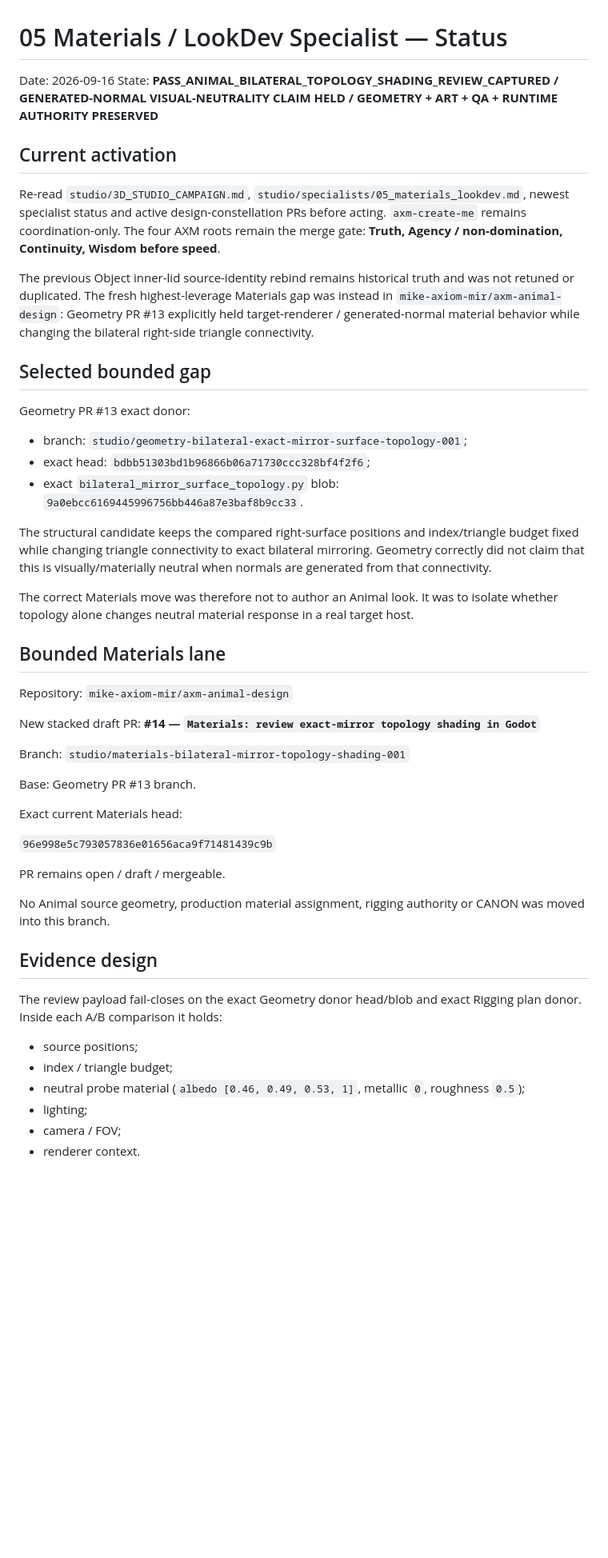
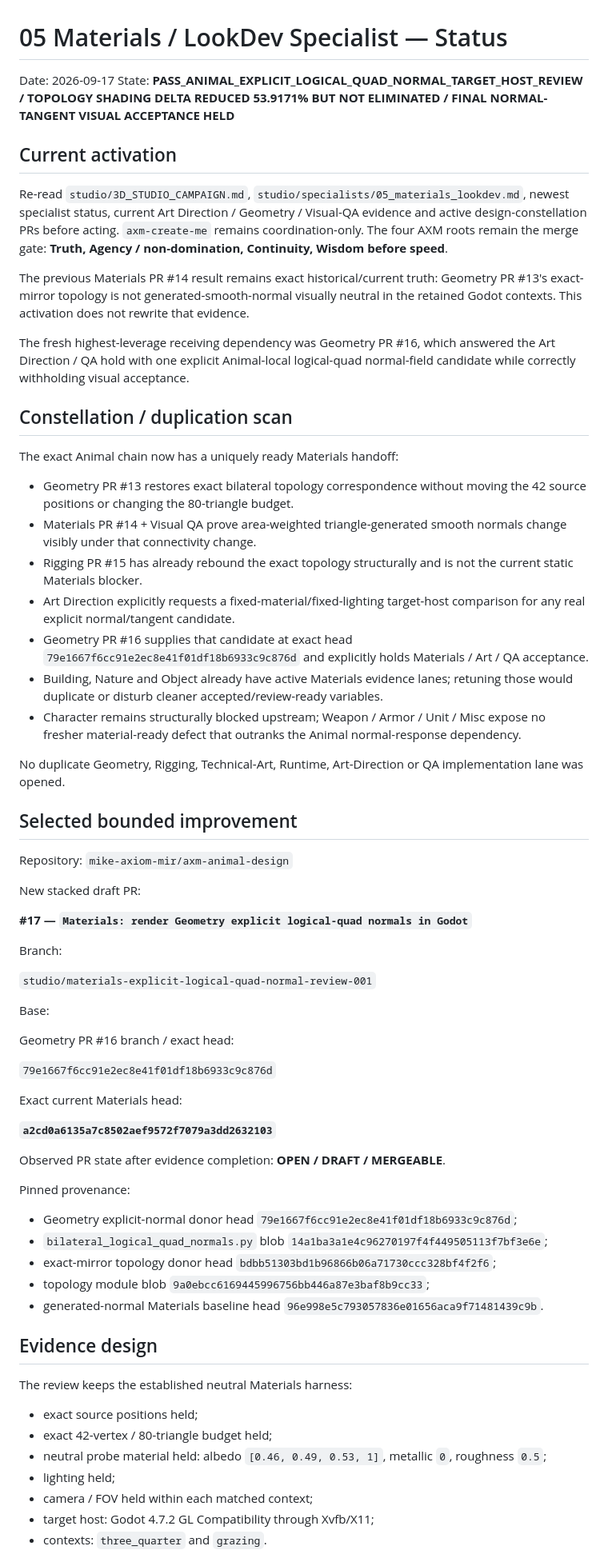
Before and after one commit to mike-axiom-mir/axm-create-me, a Markdown page: studio/status/05_materials_lookdev.md, the part around one of its changes. Shown at 80% size. GitHub-like rendering; blank space fills up the shorter version.

```diff
--- a/studio/status/05_materials_lookdev.md
+++ b/studio/status/05_materials_lookdev.md
@@ -1,52 +1,71 @@
 # 05 Materials / LookDev Specialist — Status
 
-Date: 2026-09-16
-State: **PASS_ANIMAL_BILATERAL_TOPOLOGY_SHADING_REVIEW_CAPTURED / GENERATED-NORMAL VISUAL-NEUTRALITY CLAIM HELD / GEOMETRY + ART + QA + RUNTIME AUTHORITY PRESERVED**
+Date: 2026-09-17
+State: **PASS_ANIMAL_EXPLICIT_LOGICAL_QUAD_NORMAL_TARGET_HOST_REVIEW / TOPOLOGY SHADING DELTA REDUCED 53.9171% BUT NOT ELIMINATED / FINAL NORMAL-TANGENT VISUAL ACCEPTANCE HELD**
 
 ## Current activation
 
-Re-read `studio/3D_STUDIO_CAMPAIGN.md`, `studio/specialists/05_materials_lookdev.md`, newest specialist status and active design-constellation PRs before acting. `axm-create-me` remains coordination-only. The four AXM roots remain the merge gate: **Truth, Agency / non-domination, Continuity, Wisdom before speed**.
+Re-read `studio/3D_STUDIO_CAMPAIGN.md`, `studio/specialists/05_materials_lookdev.md`, newest specialist status, current Art Direction / Geometry / Visual-QA evidence and active design-constellation PRs before acting. `axm-create-me` remains coordination-only. The four AXM roots remain the merge gate: **Truth, Agency / non-domination, Continuity, Wisdom before speed**.
 
-The previous Object inner-lid source-identity rebind remains historical truth and was not retuned or duplicated. The fresh highest-leverage Materials gap was instead in `mike-axiom-mir/axm-animal-design`: Geometry PR #13 explicitly held target-renderer / generated-normal material behavior while changing the bilateral right-side triangle connectivity.
+The previous Materials PR #14 result remains exact historical/current truth: Geometry PR #13's exact-mirror topology is not generated-smooth-normal visually neutral in the retained Godot contexts. This activation does not rewrite that evidence.
 
-## Selected bounded gap
+The fresh highest-leverage receiving dependency was Geometry PR #16, which answered the Art Direction / QA hold with one explicit Animal-local logical-quad normal-field candidate while correctly withholding visual acceptance.
 
-Geometry PR #13 exact donor:
+## Constellation / duplication scan
 
-- branch: `studio/geometry-bilateral-exact-mirror-surface-topology-001`;
-- exact head: `bdbb51303bd1b96866b06a71730ccc328bf4f2f6`;
-- exact `bilateral_mirror_surface_topology.py` blob: `9a0ebcc6169445996756bb446a87e3baf8b9cc33`.
+The exact Animal chain now has a uniquely ready Materials handoff:
 
-The structural candidate keeps the compared right-surface positions and index/triangle budget fixed while changing triangle connectivity to exact bilateral mirroring. Geometry correctly did not claim that this is visually/materially neutral when normals are generated from that connectivity.
+- Geometry PR #13 restores exact bilateral topology correspondence without moving the 42 source positions or changing the 80-triangle budget.
+- Materials PR #14 + Visual QA prove area-weighted triangle-generated smooth normals change visibly under that connectivity change.
+- Rigging PR #15 has already rebound the exact topology structurally and is not the current static Materials blocker.
+- Art Direction explicitly requests a fixed-material/fixed-lighting target-host comparison for any real explicit normal/tangent candidate.
+- Geometry PR #16 supplies that candidate at exact head `79e1667f6cc91e2ec8e41f01df18b6933c9c876d` and explicitly holds Materials / Art / QA acceptance.
+- Building, Nature and Object already have active Materials evidence lanes; retuning those would duplicate or disturb cleaner accepted/review-ready variables.
+- Character remains structurally blocked upstream; Weapon / Armor / Unit / Misc expose no fresher material-ready defect that outranks the Animal normal-response dependency.
 
-The correct Materials move was therefore not to author an Animal look. It was to isolate whether topology alone changes neutral material response in a real target host.
+No duplicate Geometry, Rigging, Technical-Art, Runtime, Art-Direction or QA implementation lane was opened.
 
-## Bounded Materials lane
+## Selected bounded improvement
 
 Repository: `mike-axiom-mir/axm-animal-design`
 
-New stacked draft PR: **#14 — `Materials: review exact-mirror topology shading in Godot`**
+New stacked draft PR:
 
-Branch: `studio/materials-bilateral-mirror-topology-shading-001`
+**#17 — `Materials: render Geometry explicit logical-quad normals in Godot`**
 
-Base: Geometry PR #13 branch.
+Branch:
+
+`studio/materials-explicit-logical-quad-normal-review-001`
+
+Base:
+
+Geometry PR #16 branch / exact head:
+
+`79e1667f6cc91e2ec8e41f01df18b6933c9c876d`
 
 Exact current Materials head:
 
-`96e998e5c793057836e01656aca9f71481439c9b`
+**`a2cd0a6135a7c8502aef9572f7079a3dd2632103`**
 
-PR remains open / draft / mergeable.
+Observed PR state after evidence completion: **OPEN / DRAFT / MERGEABLE**.
 
-No Animal source geometry, production material assignment, rigging authority or CANON was moved into this branch.
+Pinned provenance:
+
+- Geometry explicit-normal donor head `79e1667f6cc91e2ec8e41f01df18b6933c9c876d`;
+- `bilateral_logical_quad_normals.py` blob `14a1ba3a1e4c96270197f4f449505113f7bf3e6e`;
+- exact-mirror topology donor head `bdbb51303bd1b96866b06a71730ccc328bf4f2f6`;
+- topology module blob `9a0ebcc6169445996756bb446a87e3baf8b9cc33`;
+- generated-normal Materials baseline head `96e998e5c793057836e01656aca9f71481439c9b`.
 
 ## Evidence design
 
-The review payload fail-closes on the exact Geometry donor head/blob and exact Rigging plan donor. Inside each A/B comparison it holds:
+The review keeps the established neutral Materials harness:
 
-- source positions;
-- index / triangle budget;
-- neutral probe material (`albedo [0.46, 0.49, 0.53, 1]`, metallic `0`, roughness `0.5`);
-- lighting;
-- camera / FOV;
-- renderer context.
+- exact source positions held;
+- exact 42-vertex / 80-triangle budget held;
+- neutral probe material held: albedo `[0.46, 0.49, 0.53, 1]`, metallic `0`, roughness `0.5`;
+- lighting held;
+- camera / FOV held within each matched context;
+- target host: Godot 4.7.2 GL Compatibility through Xvfb/X11;
+- contexts: `three_quarter` and `grazing`.
 
```
Also changed, not shown: other parts of studio/status/05_materials_lookdev.md (+88 -72 lines).
